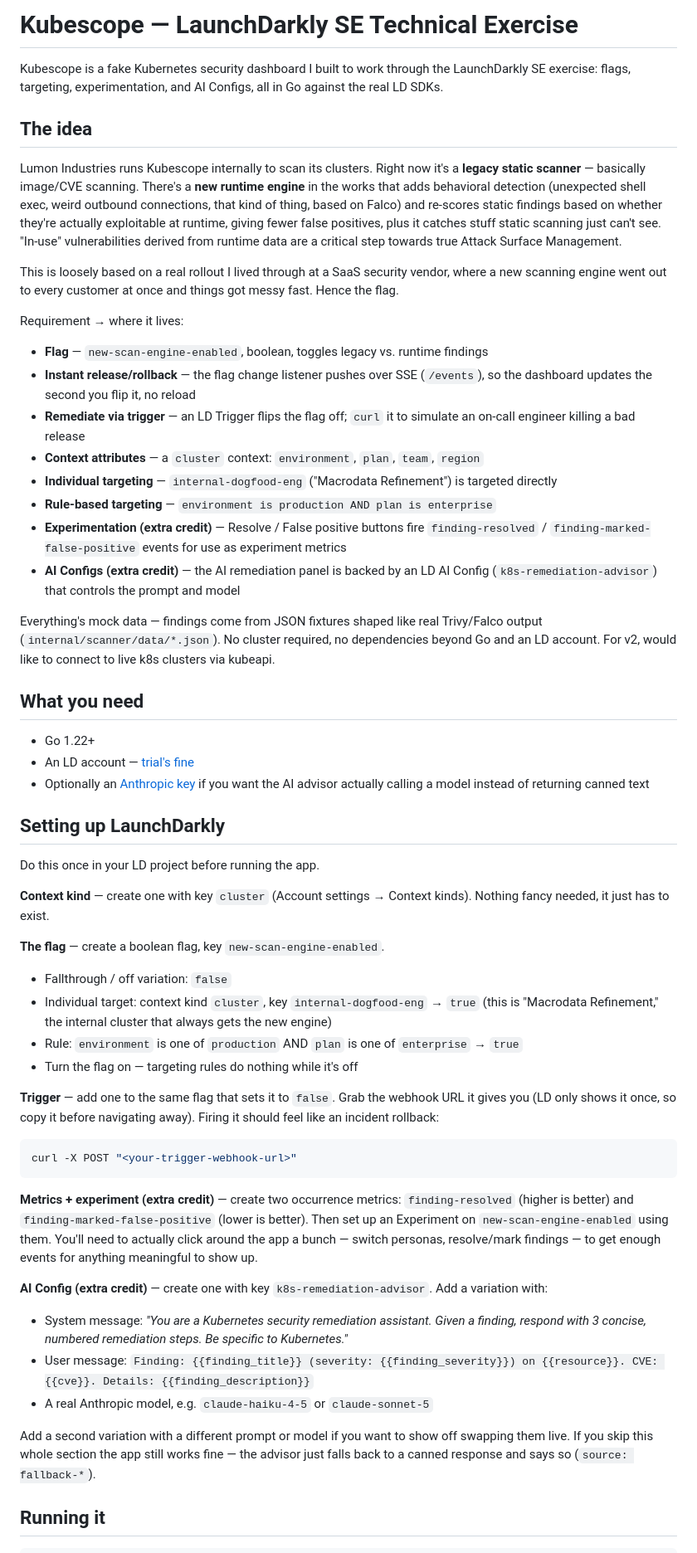
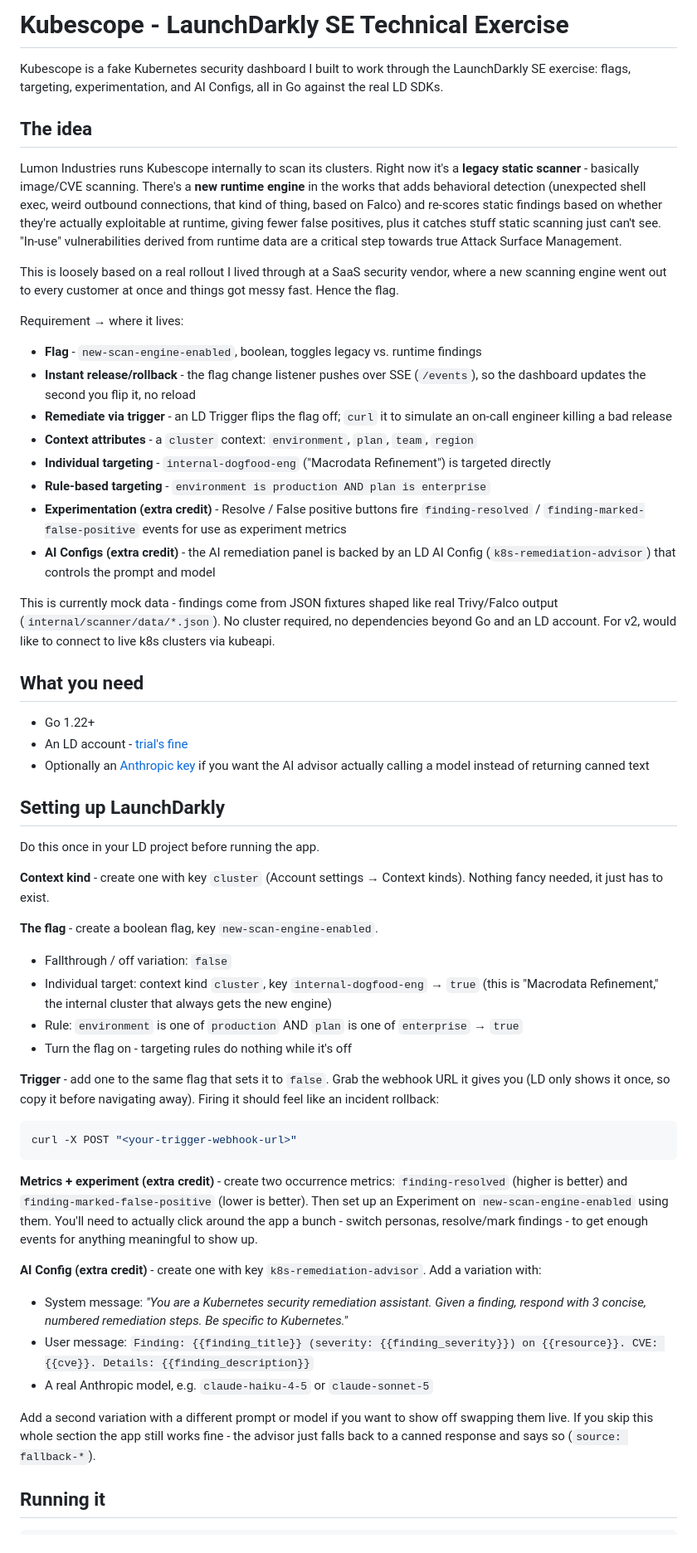
Before and after one commit to eric-magnus/kubescope, a Markdown page: README.md, the part around one of its changes. Shown at 83% size. Drawn GitHub-style.

Commit message:
Fix formatting and wording in README.md

````diff
--- a/README.md
+++ b/README.md
@@ -1,4 +1,4 @@
-# Kubescope — LaunchDarkly SE Technical Exercise
+# Kubescope - LaunchDarkly SE Technical Exercise
 
 Kubescope is a fake Kubernetes security dashboard I built to work through the LaunchDarkly SE
 exercise: flags, targeting, experimentation, and AI Configs, all in Go against the real LD SDKs.
@@ -6,7 +6,7 @@ exercise: flags, targeting, experimentation, and AI Configs, all in Go against t
 ## The idea
 
 Lumon Industries runs Kubescope internally to scan its clusters. Right now it's a **legacy static
-scanner** — basically image/CVE scanning. There's a **new runtime engine** in the works that adds
+scanner** - basically image/CVE scanning. There's a **new runtime engine** in the works that adds
 behavioral detection (unexpected shell exec, weird outbound connections, that kind of thing, based on Falco) and
 re-scores static findings based on whether they're actually exploitable at runtime, giving fewer false
 positives, plus it catches stuff static scanning just can't see. "In-use" vulnerabilities derived from runtime data are a critical step towards true Attack Surface Management.
@@ -16,26 +16,26 @@ scanning engine went out to every customer at once and things got messy fast. He
 
 Requirement → where it lives:
 
-- **Flag** — `new-scan-engine-enabled`, boolean, toggles legacy vs. runtime findings
-- **Instant release/rollback** — the flag change listener pushes over SSE (`/events`), so the
+- **Flag** - `new-scan-engine-enabled`, boolean, toggles legacy vs. runtime findings
+- **Instant release/rollback** - the flag change listener pushes over SSE (`/events`), so the
   dashboard updates the second you flip it, no reload
-- **Remediate via trigger** — an LD Trigger flips the flag off; `curl` it to simulate an on-call
+- **Remediate via trigger** - an LD Trigger flips the flag off; `curl` it to simulate an on-call
   engineer killing a bad release
-- **Context attributes** — a `cluster` context: `environment`, `plan`, `team`, `region`
-- **Individual targeting** — `internal-dogfood-eng` ("Macrodata Refinement") is targeted directly
-- **Rule-based targeting** — `environment is production AND plan is enterprise`
-- **Experimentation (extra credit)** — Resolve / False positive buttons fire
+- **Context attributes** - a `cluster` context: `environment`, `plan`, `team`, `region`
+- **Individual targeting** - `internal-dogfood-eng` ("Macrodata Refinement") is targeted directly
+- **Rule-based targeting** - `environment is production AND plan is enterprise`
+- **Experimentation (extra credit)** - Resolve / False positive buttons fire
   `finding-resolved` / `finding-marked-false-positive` events for use as experiment metrics
-- **AI Configs (extra credit)** — the AI remediation panel is backed by an LD AI Config
+- **AI Configs (extra credit)** - the AI remediation panel is backed by an LD AI Config
   (`k8s-remediation-advisor`) that controls the prompt and model
 
-Everything's mock data — findings come from JSON fixtures shaped like real Trivy/Falco output
+This is currently mock data - findings come from JSON fixtures shaped like real Trivy/Falco output
 (`internal/scanner/data/*.json`). No cluster required, no dependencies beyond Go and an LD account. For v2, would like to connect to live k8s clusters via kubeapi.
 
 ## What you need
 
 - Go 1.22+
-- An LD account — [trial's fine](https://launchdarkly.com/start-trial/)
+- An LD account - [trial's fine](https://launchdarkly.com/start-trial/)
 - Optionally an [Anthropic key](https://console.anthropic.com/) if you want the AI advisor
   actually calling a model instead of returning canned text
 
@@ -43,18 +43,18 @@ Everything's mock data — findings come from JSON fixtures shaped like real Tri
 
 Do this once in your LD project before running the app.
 
-**Context kind** — create one with key `cluster` (Account settings → Context kinds). Nothing
+**Context kind** - create one with key `cluster` (Account settings → Context kinds). Nothing
 fancy needed, it just has to exist.
 
-**The flag** — create a boolean flag, key `new-scan-engine-enabled`.
+**The flag** - create a boolean flag, key `new-scan-engine-enabled`.
 
 - Fallthrough / off variation: `false`
 - Individual target: context kind `cluster`, key `internal-dogfood-eng` → `true` (this is
   "Macrodata Refinement," the internal cluster that always gets the new engine)
 - Rule: `environment` is one of `production` AND `plan` is one of `enterprise` → `true`
-- Turn the flag on — targeting rules do nothing while it's off
+- Turn the flag on - targeting rules do nothing while it's off
 
-**Trigger** — add one to the same flag that sets it to `false`. Grab the webhook URL it gives
+**Trigger** - add one to the same flag that sets it to `false`. Grab the webhook URL it gives
 you (LD only shows it once, so copy it before navigating away). Firing it should feel like an
 incident rollback:
 
@@ -62,13 +62,13 @@ incident rollback:
 curl -X POST "<your-trigger-webhook-url>"
 ```
 
-**Metrics + experiment (extra credit)** — create two occurrence metrics: `finding-resolved`
+**Metrics + experiment (extra credit)** - create two occurrence metrics: `finding-resolved`
 (higher is better) and `finding-marked-false-positive` (lower is better). Then set up an
 Experiment on `new-scan-engine-enabled` using them. You'll need to actually click around the app
-a bunch — switch personas, resolve/mark findings — to get enough events for anything meaningful
+a bunch - switch personas, resolve/mark findings - to get enough events for anything meaningful
 to show up.
 
-**AI Config (extra credit)** — create one with key `k8s-remediation-advisor`. Add a variation
+**AI Config (extra credit)** - create one with key `k8s-remediation-advisor`. Add a variation
 with:
 
 - System message: _"You are a Kubernetes security remediation assistant. Given a finding, respond
@@ -77,7 +77,7 @@ with:
 - A real Anthropic model, e.g. `claude-haiku-4-5` or `claude-sonnet-5`
 
 Add a second variation with a different prompt or model if you want to show off swapping them
-live. If you skip this whole section the app still works fine — the advisor just falls back to a
+live. If you skip this whole section the app still works fine - the advisor just falls back to a
 canned response and says so (`source: fallback-*`).
 
 ## Running it
````
Also changed, not shown: other parts of README.md (+5 -5 lines).
